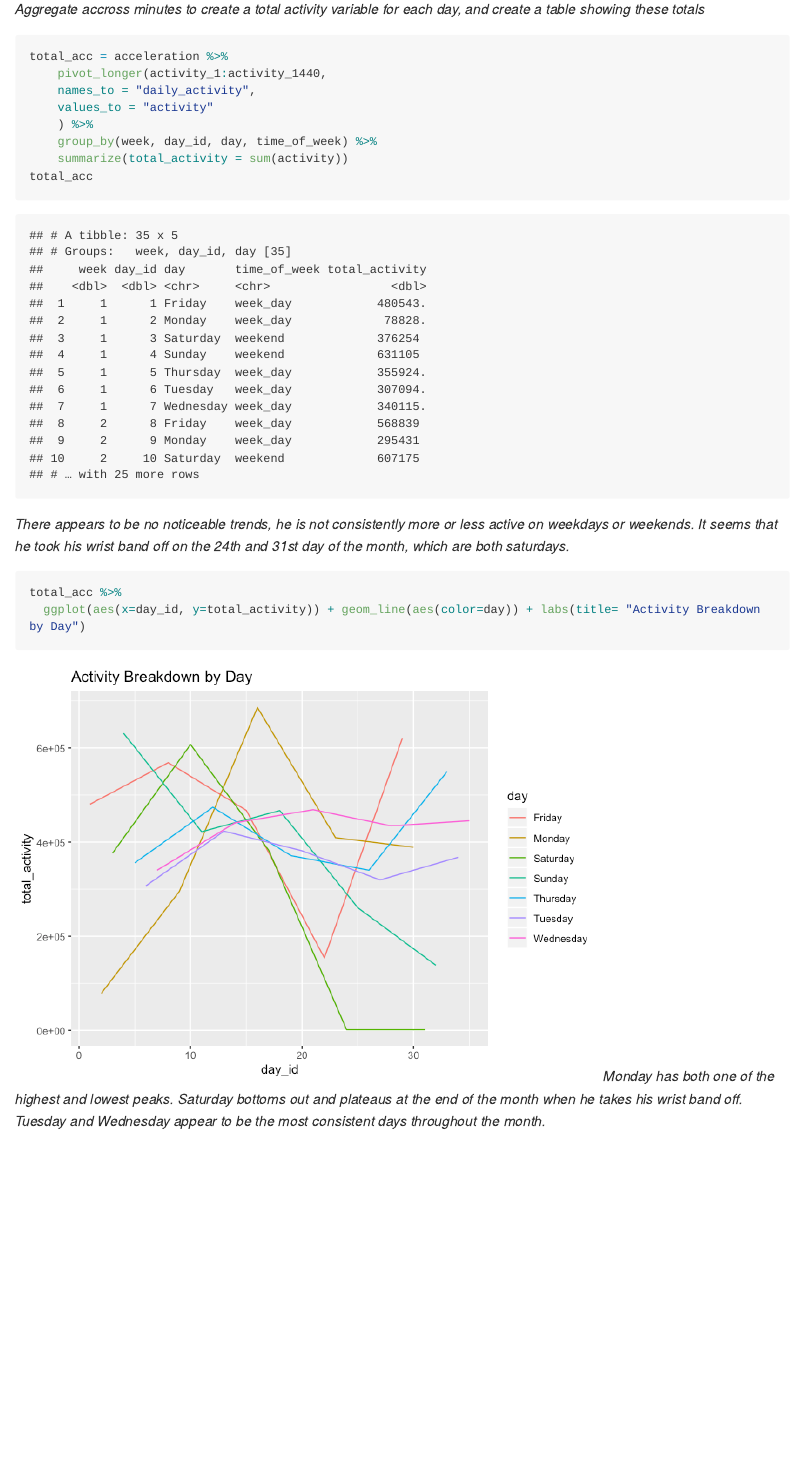
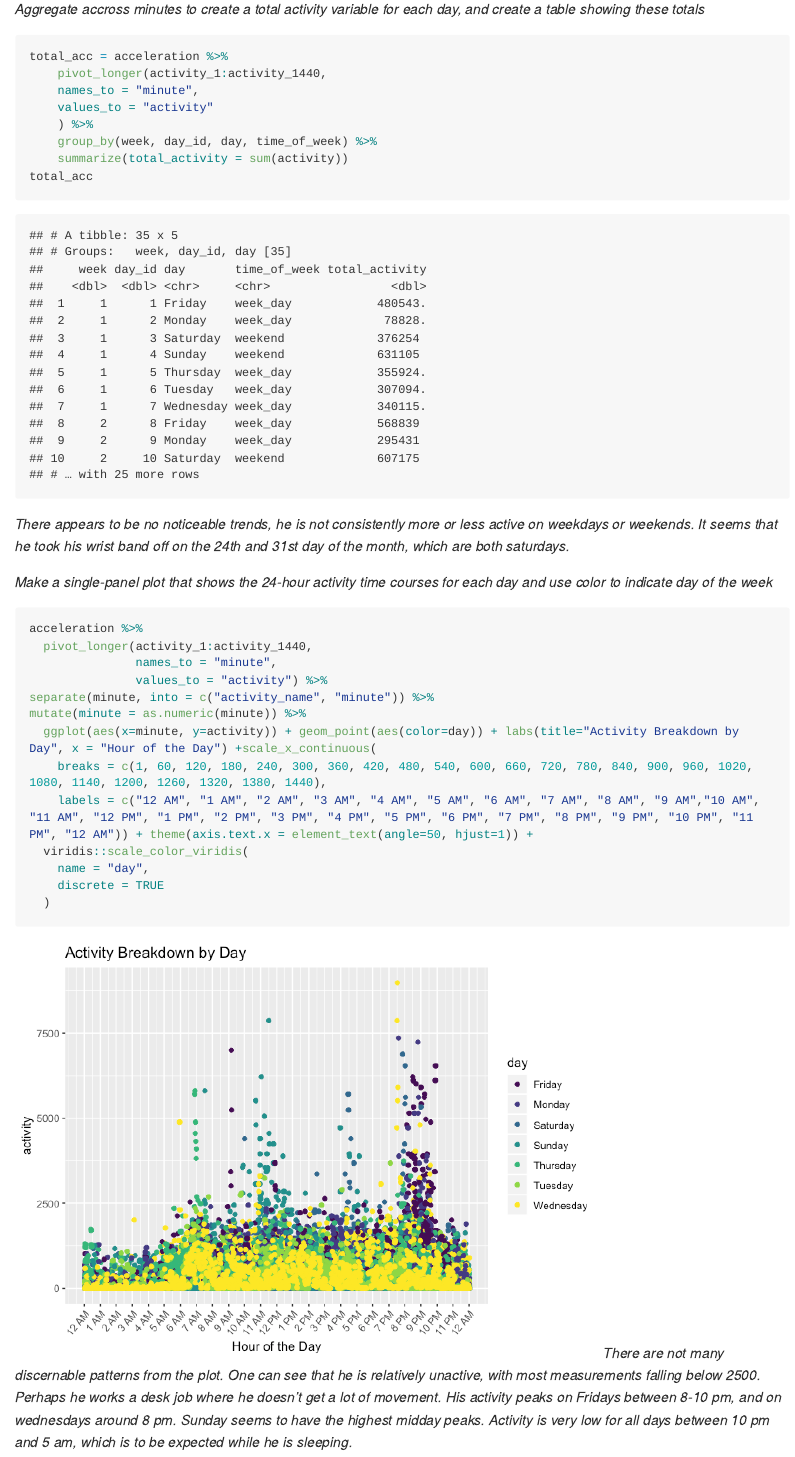
Before and after one commit to Munrosi/p8105_hw3_sim2128, an R Markdown document (p8105_hw3_sim2128.Rmd): the page in a window 1100 px wide, from 7960 px down. The pictures show the output file p8105_hw3_sim2128.md that the author committed with the source, drawn offline in the style of GitHub; long lines of code are wrapped.

Commit message:
HW 3 Finalized

````diff
--- a/p8105_hw3_sim2128.Rmd
+++ b/p8105_hw3_sim2128.Rmd
@@ -142,19 +144,31 @@ The dataset `acceleration` has `r nrow(acceleration)` observations and `r ncol(a
 
 _Aggregate accross minutes to create a total activity variable for each day, and create a table showing these totals_
 ```{r}
-total_acc = acceleration %>%
+acceleration %>%
     pivot_longer(activity_1:activity_1440,
-    names_to = "daily_activity",
+    names_to = "minute",
     values_to = "activity"
     ) %>%
     group_by(week, day_id, day, time_of_week) %>%
-    summarize(total_activity = sum(activity))
-total_acc
+    summarize(total_activity = sum(activity)) %>%
+knitr::kable()
 ```
 _There appears to be no noticeable trends, he is not consistently more or less active on weekdays or weekends. It seems that he took his wrist band off on the 24th and 31st day of the month, which are both saturdays._
 
+_Make a single-panel plot that shows the 24-hour activity time courses for each day and use color to indicate day of the week_
 ```{r}
-total_acc %>%
-  ggplot(aes(x=day_id, y=total_activity)) + geom_line(aes(color=day)) + labs(title= "Activity Breakdown by Day")
+acceleration %>%
+  pivot_longer(activity_1:activity_1440,
+               names_to = "minute",
+               values_to = "activity") %>%
+separate(minute, into = c("activity_name", "minute")) %>%
+mutate(minute = as.numeric(minute)) %>%
+  ggplot(aes(x=minute, y=activity)) + geom_point(aes(color=day)) + labs(title="Activity Breakdown by Day", x = "Hour of the Day") +scale_x_continuous(
+    breaks = c(1, 60, 120, 180, 240, 300, 360, 420, 480, 540, 600, 660, 720, 780, 840, 900, 960, 1020, 1080, 1140, 1200, 1260, 1320, 1380, 1440),
+    labels = c("12 AM", "1 AM", "2 AM", "3 AM", "4 AM", "5 AM", "6 AM", "7 AM", "8 AM", "9 AM","10 AM", "11 AM", "12 PM", "1 PM", "2 PM", "3 PM", "4 PM", "5 PM", "6 PM", "7 PM", "8 PM", "9 PM", "10 PM", "11 PM", "12 AM")) + theme(axis.text.x = element_text(angle=50, hjust=1)) +
+  viridis::scale_color_viridis(
+    name = "day",
+    discrete = TRUE
+  )
 ```
-_Monday has both one of the highest and lowest peaks. Saturday bottoms out and plateaus at the end of the month when he takes his wrist band off. Tuesday and Wednesday appear to be the most consistent days throughout the month._
+_There are not many discernable patterns from the plot. One can see that he is relatively unactive, with most measurements falling below 2500. Perhaps he works a desk job where he doesn't get a lot of movement. His activity peaks on Fridays between 8-10 pm, and on wednesdays around 8 pm. Sunday seems to have the highest midday peaks. Activity is very low for all days between 10 pm and 5 am, which is to be expected while he is sleeping._
````
Also changed, not shown: p8105_hw3_sim2128.md, p8105_hw3_sim2128_files/figure-gfm/unnamed-chunk-15-1.png, p8105_hw3_sim2128.Rmd (2 more changed lines).
